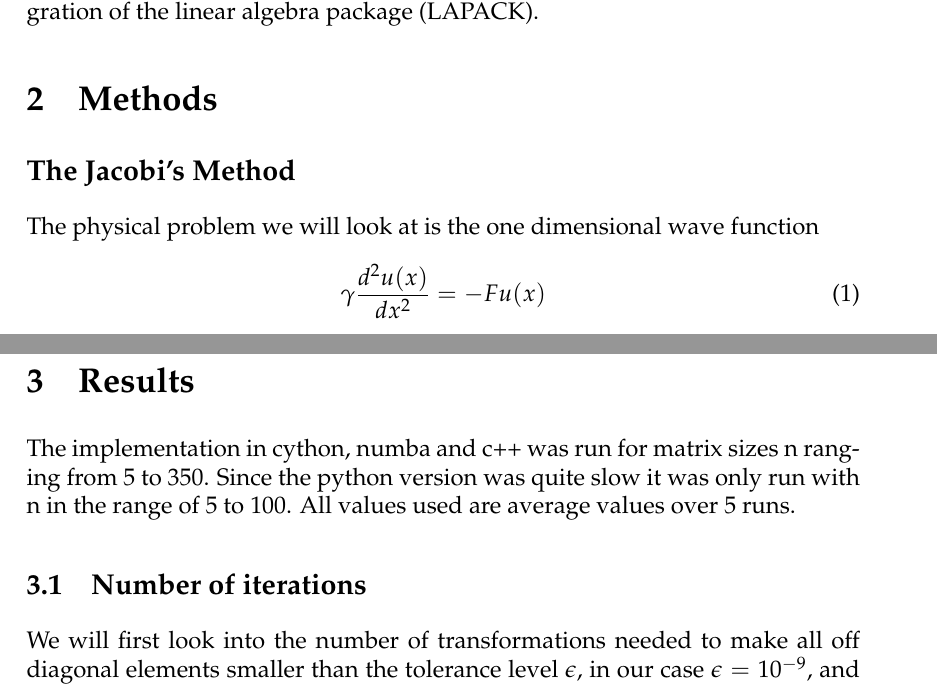
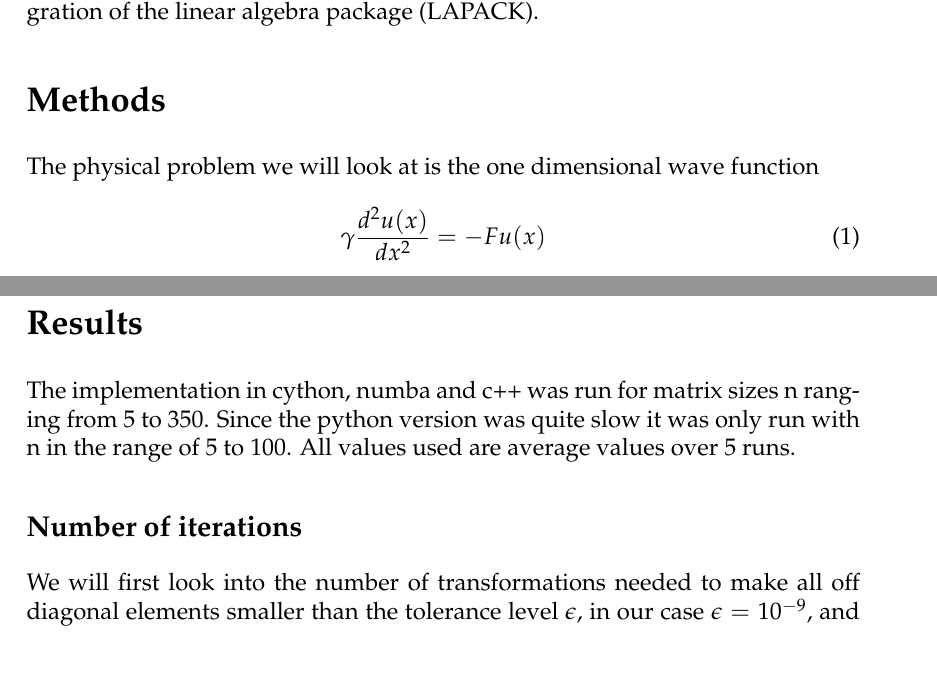
Before and after one commit to ejgal/FYS4150, a LaTeX document (Project2/latex/main.tex, which reads Project2/latex/methods.tex, Project2/latex/results.tex): two parts of pages 3 and 7 of 13, joined at a grey line, cut so that both start at the same text. Compiled offline with pdfLaTeX.

Commit message:
Remove section numbering

```diff
--- a/Project2/latex/methods.tex
+++ b/Project2/latex/methods.tex
@@ -1,6 +1,6 @@
-\section{Methods}
+\section*{Methods}
 
-\subsection*{The Jacobi's Method}
+
 
 The physical problem we will look at is the one dimensional wave function
 \begin{equation}
--- a/Project2/latex/results.tex
+++ b/Project2/latex/results.tex
@@ -1,11 +1,11 @@
-\section{Results}
+\section*{Results}
 
 The implementation in cython, numba and c++ was run for matrix sizes n ranging from 5
 to 350. Since the python version was quite slow it was only run with n in the
 range of 5 to 100. All values used are average values over 5 runs.
 
 
-\subsection{Number of iterations}
+\subsection*{Number of iterations}
 
 We will first look into the number of transformations needed to make all off
 diagonal elements smaller than the tolerance level $\epsilon$, in our case
```
Also changed, not shown: Project2/latex/methods.tex (4 more changed lines), Project2/latex/results.tex (2 more changed lines).
